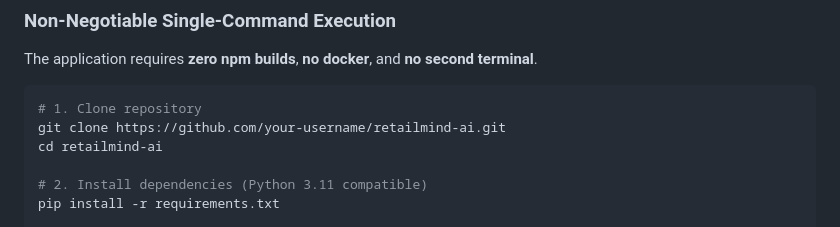
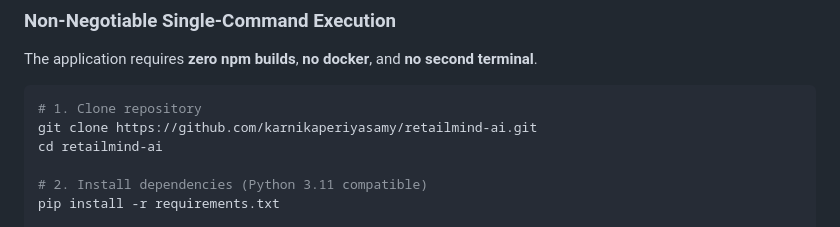
Before and after one commit to karnikaperiyasamy/retailmind-ai, a Markdown page: README.md, the part around the change. GitHub-like rendering.

Commit message:
Update repository URLs for submission to karnikaperiyasamy/retailmind-ai

````diff
--- a/README.md
+++ b/README.md
@@ -194,7 +194,7 @@ The application requires **zero npm builds**, **no docker**, and **no second ter
 
 ```bash
 # 1. Clone repository
-git clone https://github.com/your-username/retailmind-ai.git
+git clone https://github.com/karnikaperiyasamy/retailmind-ai.git
 cd retailmind-ai
 
 # 2. Install dependencies (Python 3.11 compatible)
````
Also changed, not shown: SUBMISSION_CHECKLIST.md (+2 -2 lines).
